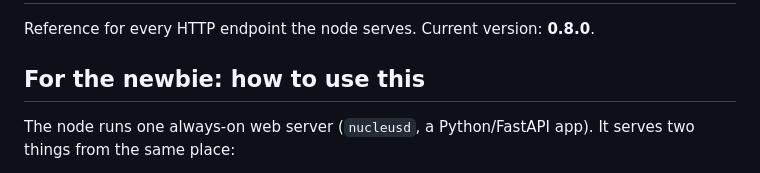
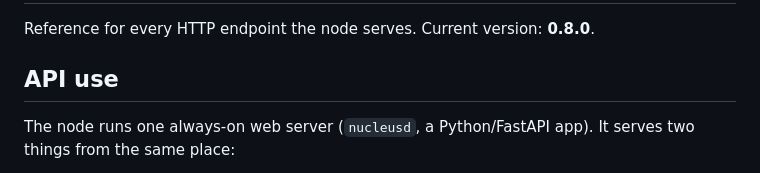
Before and after one commit to Natak-Mesh/V3_OS, a Markdown page: docs/API.md, the part around the change. GitHub-like rendering.

```diff
--- a/docs/API.md
+++ b/docs/API.md
@@ -2,7 +2,7 @@
 
 Reference for every HTTP endpoint the node serves. Current version: **0.8.0**.
 
-## For the newbie: how to use this
+## API use
 
 The node runs one always-on web server (`nucleusd`, a Python/FastAPI app). It
 serves two things from the same place:
```
